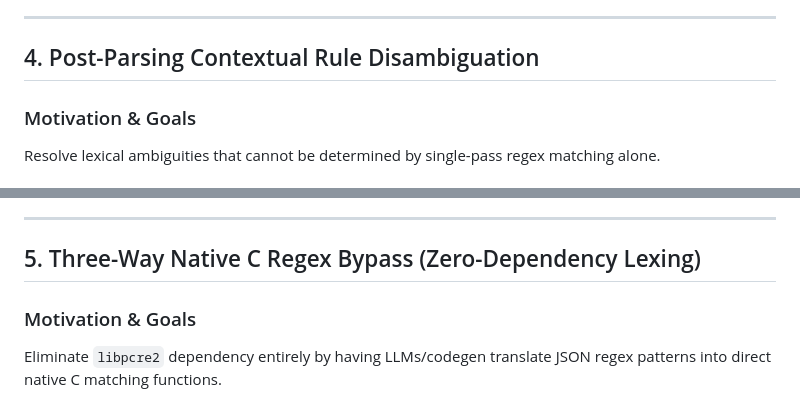
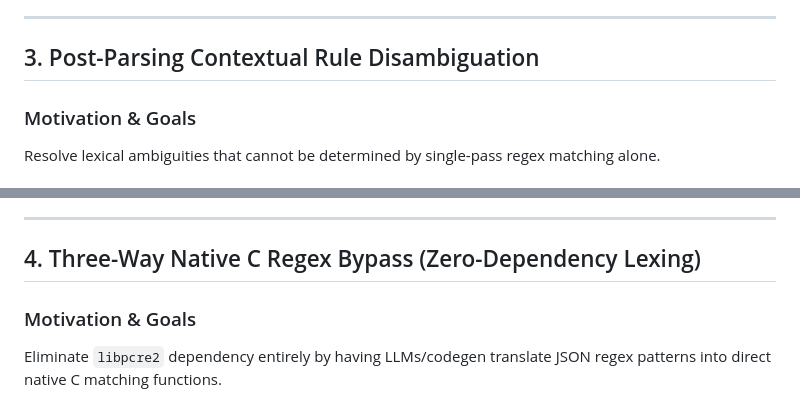
Before and after one commit to bokic/textparser, a Markdown page: FUTURE_WORK.md, 2 parts joined by grey strips. GitHub-like rendering.

```diff
--- a/FUTURE_WORK.md
+++ b/FUTURE_WORK.md
@@ -46,7 +32,7 @@ Recognize high-level constructs (like variable declarations, function definition
 
 ---
 
-## 4. Post-Parsing Contextual Rule Disambiguation
+## 3. Post-Parsing Contextual Rule Disambiguation
 
 ### Motivation & Goals
 Resolve lexical ambiguities that cannot be determined by single-pass regex matching alone.
@@ -59,7 +45,7 @@ Resolve lexical ambiguities that cannot be determined by single-pass regex match
 
 ---
 
-## 5. Three-Way Native C Regex Bypass (Zero-Dependency Lexing)
+## 4. Three-Way Native C Regex Bypass (Zero-Dependency Lexing)
 
 ### Motivation & Goals
 Eliminate `libpcre2` dependency entirely by having LLMs/codegen translate JSON regex patterns into direct native C matching functions.
```
Also changed, not shown: other parts of FUTURE_WORK.md (+10 -17 lines).
